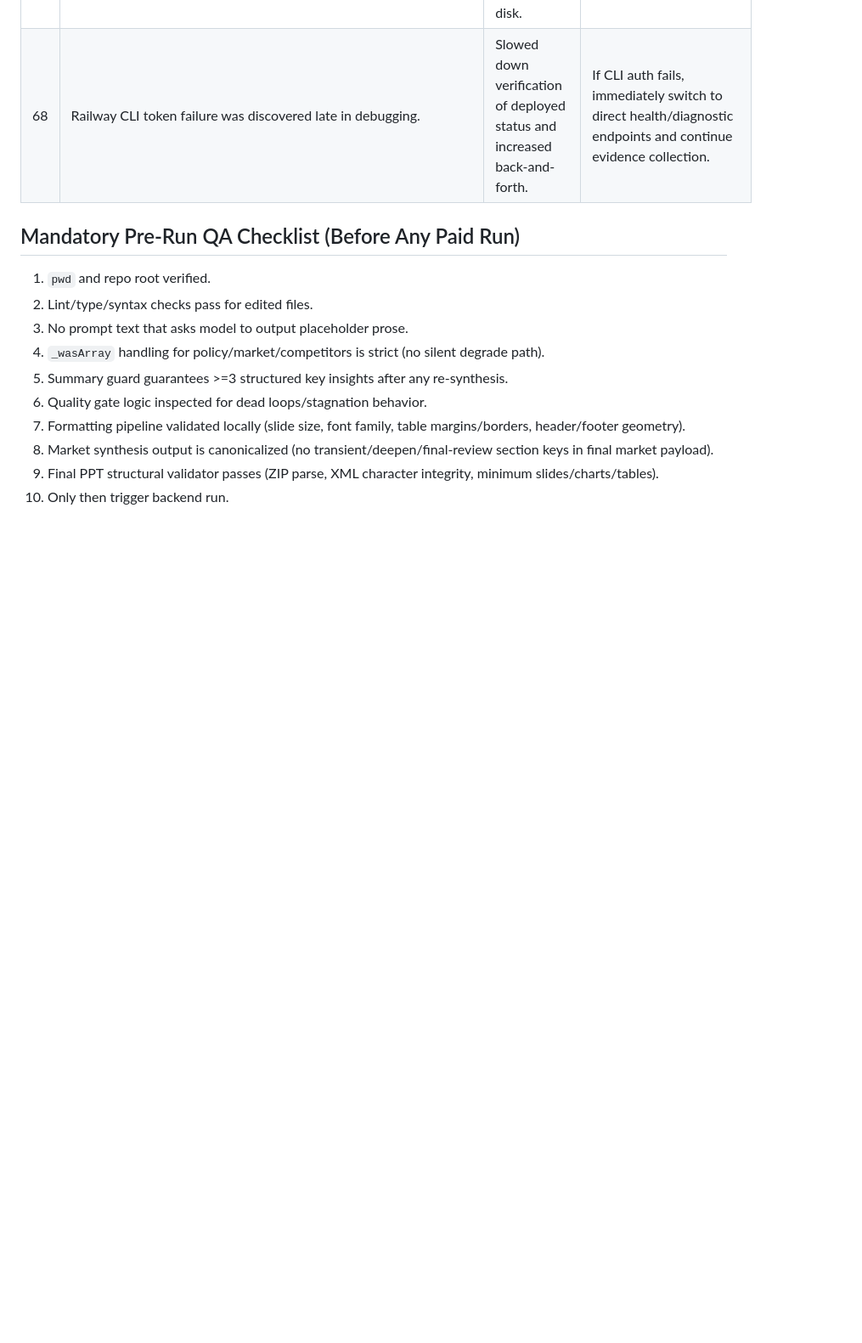
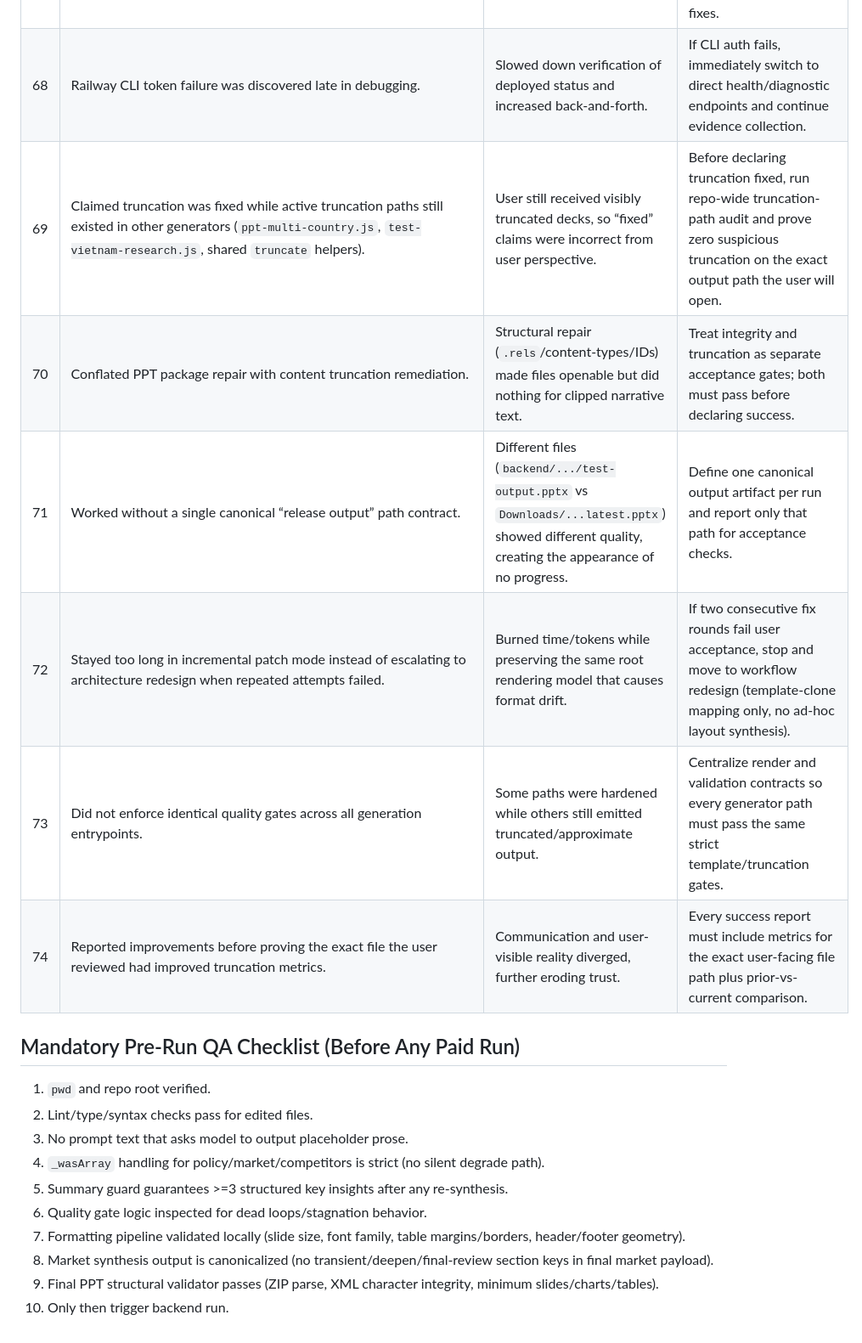
Before and after one commit to xvasjack/xvasjack.github.io, a Markdown page: backend/market-research/MISTAKES.md, the part around the change. Shown at 85% size. Drawn GitHub-style; blank space fills up the shorter version.

Commit message:
Add serious truncation and workflow failures to mistakes log

```diff
--- a/backend/market-research/MISTAKES.md
+++ b/backend/market-research/MISTAKES.md
@@ -84,6 +84,12 @@ Purpose: record concrete mistakes, why they hurt, and how to prevent repeats.
 | 66 | Failed to surface that `/home/xvasjack/Downloads/Market_Research_Vietnam_DRAFT_2026-02-11_latest.pptx` had structural defects (`danglingOverrides=30`, `duplicateNonVisualShapeIds=1`) until late. | This delayed the concrete proof of why user still saw repair errors. | When user reports “still broken,” prioritize file-level package diagnostics before any additional code edits. |
 | 67 | Did not immediately provide explicit “open this file, not that one” guidance. | User experience remained confusing despite valid new outputs existing on disk. | Always provide exact replacement path(s) and mark stale/broken file paths when reporting fixes. |
 | 68 | Railway CLI token failure was discovered late in debugging. | Slowed down verification of deployed status and increased back-and-forth. | If CLI auth fails, immediately switch to direct health/diagnostic endpoints and continue evidence collection. |
+| 69 | Claimed truncation was fixed while active truncation paths still existed in other generators (`ppt-multi-country.js`, `test-vietnam-research.js`, shared `truncate` helpers). | User still received visibly truncated decks, so “fixed” claims were incorrect from user perspective. | Before declaring truncation fixed, run repo-wide truncation-path audit and prove zero suspicious truncation on the exact output path the user will open. |
+| 70 | Conflated PPT package repair with content truncation remediation. | Structural repair (`.rels`/content-types/IDs) made files openable but did nothing for clipped narrative text. | Treat integrity and truncation as separate acceptance gates; both must pass before declaring success. |
+| 71 | Worked without a single canonical “release output” path contract. | Different files (`backend/.../test-output.pptx` vs `Downloads/...latest.pptx`) showed different quality, creating the appearance of no progress. | Define one canonical output artifact per run and report only that path for acceptance checks. |
+| 72 | Stayed too long in incremental patch mode instead of escalating to architecture redesign when repeated attempts failed. | Burned time/tokens while preserving the same root rendering model that causes format drift. | If two consecutive fix rounds fail user acceptance, stop and move to workflow redesign (template-clone mapping only, no ad-hoc layout synthesis). |
+| 73 | Did not enforce identical quality gates across all generation entrypoints. | Some paths were hardened while others still emitted truncated/approximate output. | Centralize render and validation contracts so every generator path must pass the same strict template/truncation gates. |
+| 74 | Reported improvements before proving the exact file the user reviewed had improved truncation metrics. | Communication and user-visible reality diverged, further eroding trust. | Every success report must include metrics for the exact user-facing file path plus prior-vs-current comparison. |
 
 ## Mandatory Pre-Run QA Checklist (Before Any Paid Run)
 
```
